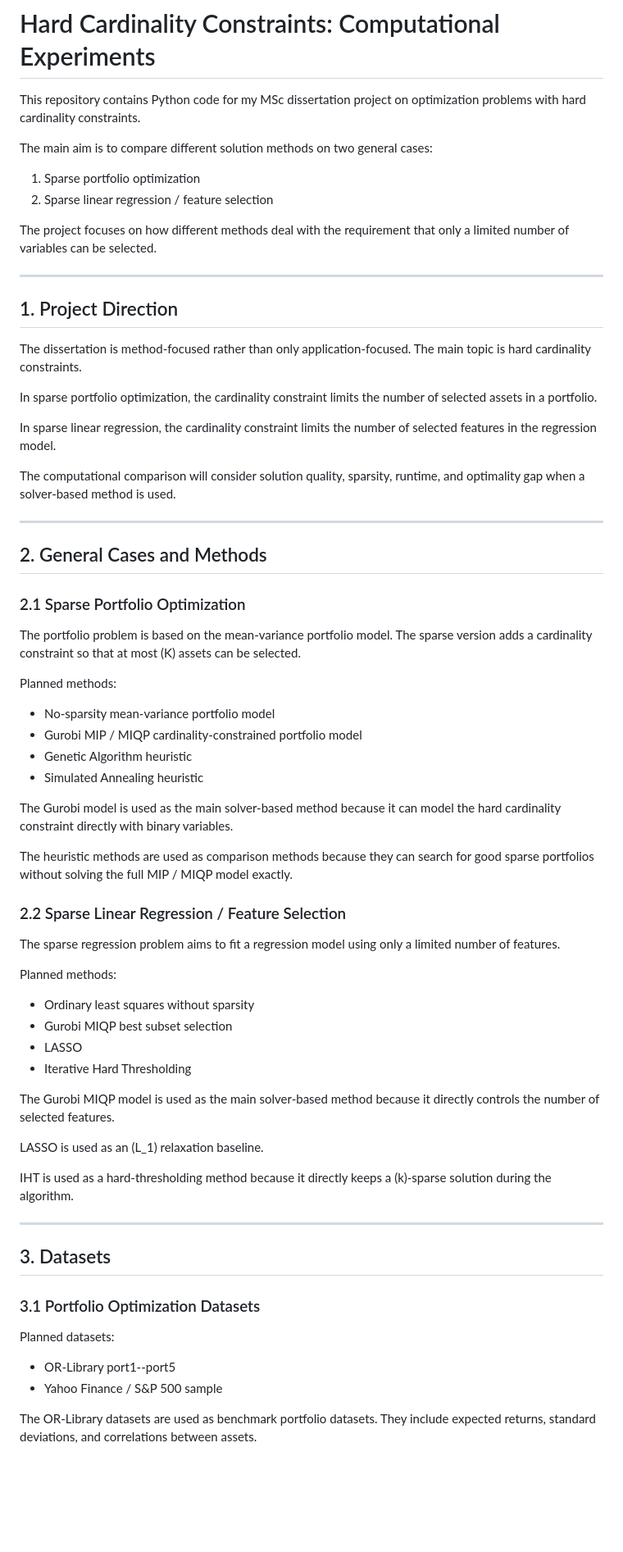
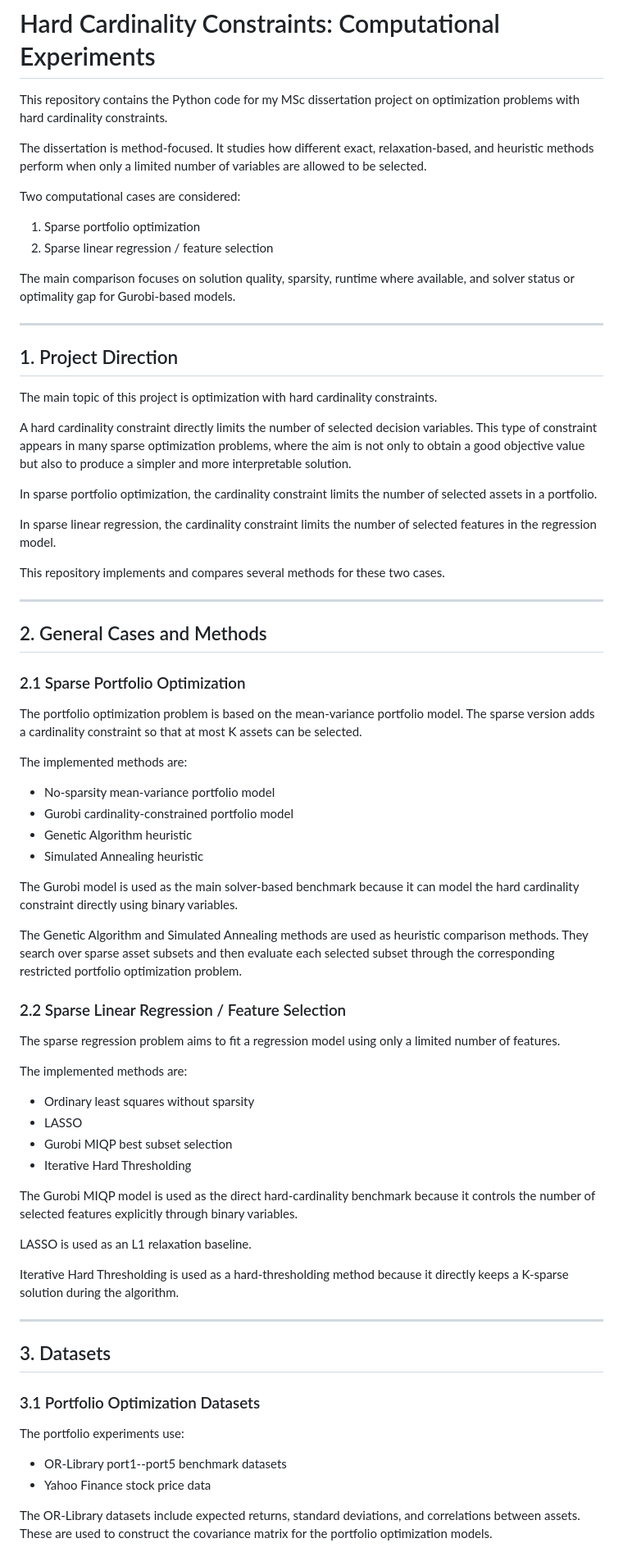
Before and after one commit to NorryYing/cardinality-dissertation-code, a Markdown page: README.md, the part around one of its changes. Shown at 82% size. Rendered like a GitHub page; blank space fills up the shorter version.

```diff
--- a/README.md
+++ b/README.md
@@ -1,25 +1,29 @@
 # Hard Cardinality Constraints: Computational Experiments
 
-This repository contains Python code for my MSc dissertation project on optimization problems with hard cardinality constraints.
+This repository contains the Python code for my MSc dissertation project on optimization problems with hard cardinality constraints.
 
-The main aim is to compare different solution methods on two general cases:
+The dissertation is method-focused. It studies how different exact, relaxation-based, and heuristic methods perform when only a limited number of variables are allowed to be selected.
+
+Two computational cases are considered:
 
 1. Sparse portfolio optimization
 2. Sparse linear regression / feature selection
 
-The project focuses on how different methods deal with the requirement that only a limited number of variables can be selected.
+The main comparison focuses on solution quality, sparsity, runtime where available, and solver status or optimality gap for Gurobi-based models.
 
 ---
 
 ## 1. Project Direction
 
-The dissertation is method-focused rather than only application-focused. The main topic is hard cardinality constraints.
+The main topic of this project is optimization with hard cardinality constraints.
+
+A hard cardinality constraint directly limits the number of selected decision variables. This type of constraint appears in many sparse optimization problems, where the aim is not only to obtain a good objective value but also to produce a simpler and more interpretable solution.
 
 In sparse portfolio optimization, the cardinality constraint limits the number of selected assets in a portfolio.
 
 In sparse linear regression, the cardinality constraint limits the number of selected features in the regression model.
 
-The computational comparison will consider solution quality, sparsity, runtime, and optimality gap when a solver-based method is used.
+This repository implements and compares several methods for these two cases.
 
 ---
 
@@ -27,35 +31,35 @@ The computational comparison will consider solution quality, sparsity, runtime,
 
 ### 2.1 Sparse Portfolio Optimization
 
-The portfolio problem is based on the mean-variance portfolio model. The sparse version adds a cardinality constraint so that at most (K) assets can be selected.
+The portfolio optimization problem is based on the mean-variance portfolio model. The sparse version adds a cardinality constraint so that at most K assets can be selected.
 
-Planned methods:
+The implemented methods are:
 
 * No-sparsity mean-variance portfolio model
-* Gurobi MIP / MIQP cardinality-constrained portfolio model
+* Gurobi cardinality-constrained portfolio model
 * Genetic Algorithm heuristic
 * Simulated Annealing heuristic
 
-The Gurobi model is used as the main solver-based method because it can model the hard cardinality constraint directly with binary variables.
+The Gurobi model is used as the main solver-based benchmark because it can model the hard cardinality constraint directly using binary variables.
 
-The heuristic methods are used as comparison methods because they can search for good sparse portfolios without solving the full MIP / MIQP model exactly.
+The Genetic Algorithm and Simulated Annealing methods are used as heuristic comparison methods. They search over sparse asset subsets and then evaluate each selected subset through the corresponding restricted portfolio optimization problem.
 
 ### 2.2 Sparse Linear Regression / Feature Selection
 
 The sparse regression problem aims to fit a regression model using only a limited number of features.
 
-Planned methods:
+The implemented methods are:
 
 * Ordinary least squares without sparsity
+* LASSO
 * Gurobi MIQP best subset selection
-* LASSO
 * Iterative Hard Thresholding
 
-The Gurobi MIQP model is used as the main solver-based method because it directly controls the number of selected features.
+The Gurobi MIQP model is used as the direct hard-cardinality benchmark because it controls the number of selected features explicitly through binary variables.
 
-LASSO is used as an (L_1) relaxation baseline.
+LASSO is used as an L1 relaxation baseline.
 
-IHT is used as a hard-thresholding method because it directly keeps a (k)-sparse solution during the algorithm.
+Iterative Hard Thresholding is used as a hard-thresholding method because it directly keeps a K-sparse solution during the algorithm.
 
 ---
 
@@ -63,10 +67,10 @@ IHT is used as a hard-thresholding method because it directly keeps a (k)-sparse
 
 ### 3.1 Portfolio Optimization Datasets
 
-Planned datasets:
+The portfolio experiments use:
 
-* OR-Library port1--port5
-* Yahoo Finance / S&P 500 sample
+* OR-Library port1--port5 benchmark datasets
+* Yahoo Finance stock price data
 
-The OR-Library datasets are used as benchmark portfolio datasets. They include expected returns, standard deviations, and correlations between assets.
+The OR-Library datasets include expected returns, standard deviations, and correlations between assets. These are used to construct the covariance matrix for the portfolio optimization models.
 
```
Also changed, not shown: other parts of README.md (+137 -46 lines).
